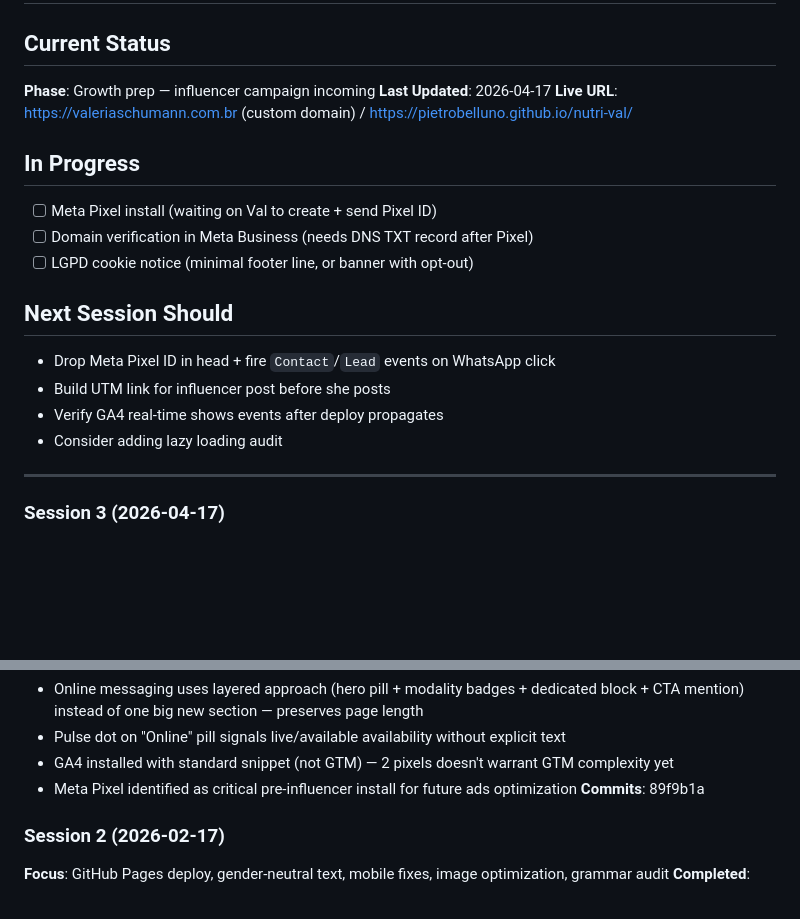
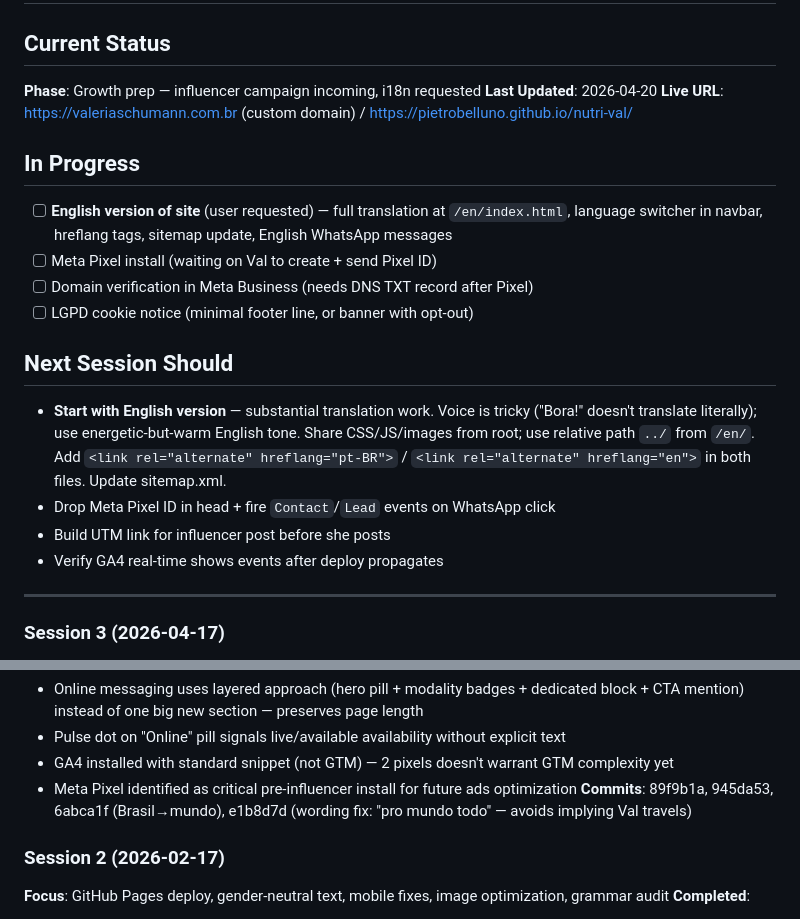
Before and after one commit to pietrobelluno/nutri-val, a Markdown page: progress.md, 2 parts joined by grey strips. GitHub-like rendering; blank space fills up the shorter version.

Commit message:
docs: update session progress

```diff
--- a/progress.md
+++ b/progress.md
@@ -1,20 +1,21 @@
 # Nutri-Val — Progress
 
 ## Current Status
-**Phase**: Growth prep — influencer campaign incoming
-**Last Updated**: 2026-04-17
+**Phase**: Growth prep — influencer campaign incoming, i18n requested
+**Last Updated**: 2026-04-20
 **Live URL**: https://valeriaschumann.com.br (custom domain) / https://pietrobelluno.github.io/nutri-val/
 
 ## In Progress
+- [ ] **English version of site** (user requested) — full translation at `/en/index.html`, language switcher in navbar, hreflang tags, sitemap update, English WhatsApp messages
 - [ ] Meta Pixel install (waiting on Val to create + send Pixel ID)
 - [ ] Domain verification in Meta Business (needs DNS TXT record after Pixel)
 - [ ] LGPD cookie notice (minimal footer line, or banner with opt-out)
 
 ## Next Session Should
+- **Start with English version** — substantial translation work. Voice is tricky ("Bora!" doesn't translate literally); use energetic-but-warm English tone. Share CSS/JS/images from root; use relative path `../` from `/en/`. Add `<link rel="alternate" hreflang="pt-BR">` / `<link rel="alternate" hreflang="en">` in both files. Update sitemap.xml.
 - Drop Meta Pixel ID in head + fire `Contact`/`Lead` events on WhatsApp click
 - Build UTM link for influencer post before she posts
 - Verify GA4 real-time shows events after deploy propagates
-- Consider adding lazy loading audit
 
 ---
 
@@ -37,7 +38,7 @@
 - Pulse dot on "Online" pill signals live/available availability without explicit text
 - GA4 installed with standard snippet (not GTM) — 2 pixels doesn't warrant GTM complexity yet
 - Meta Pixel identified as critical pre-influencer install for future ads optimization
-**Commits**: 89f9b1a
+**Commits**: 89f9b1a, 945da53, 6abca1f (Brasil→mundo), e1b8d7d (wording fix: "pro mundo todo" — avoids implying Val travels)
 
 ### Session 2 (2026-02-17)
 **Focus**: GitHub Pages deploy, gender-neutral text, mobile fixes, image optimization, grammar audit
```
